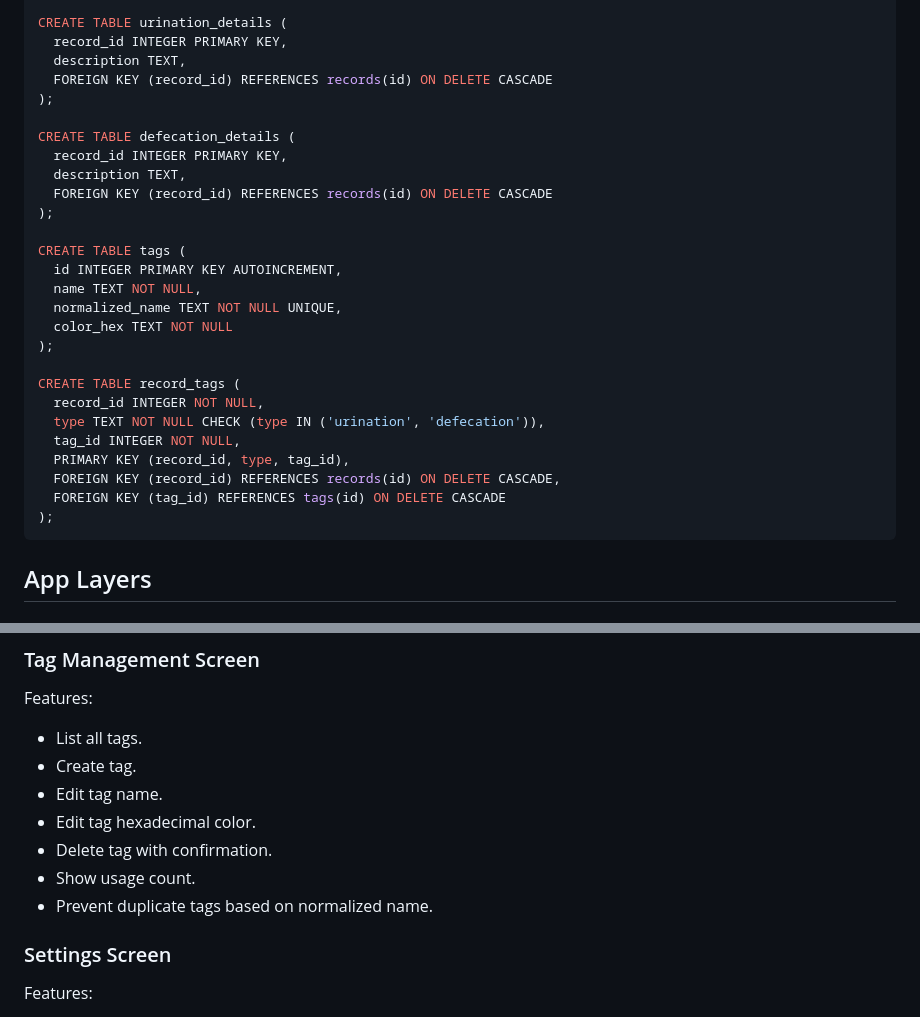
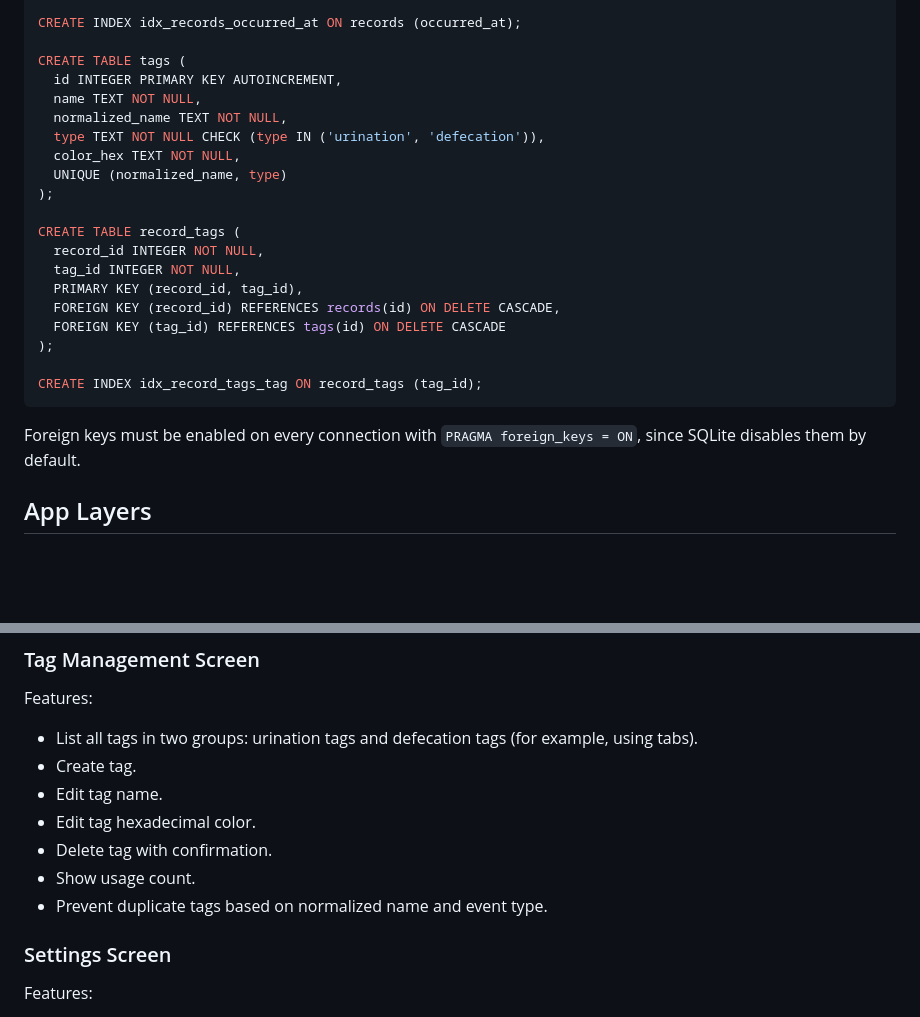
Before and after one commit to Javi801/peepoop-log, a Markdown page: ARCHITECTURE.md, 2 parts joined by grey strips. GitHub-like rendering; blank space fills up the shorter version.

````diff
--- a/ARCHITECTURE.md
+++ b/ARCHITECTURE.md
@@ -128,33 +112,28 @@ CREATE TABLE records (
 );
 
-CREATE TABLE urination_details (
-  record_id INTEGER PRIMARY KEY,
-  description TEXT,
-  FOREIGN KEY (record_id) REFERENCES records(id) ON DELETE CASCADE
-);
-
-CREATE TABLE defecation_details (
-  record_id INTEGER PRIMARY KEY,
-  description TEXT,
-  FOREIGN KEY (record_id) REFERENCES records(id) ON DELETE CASCADE
-);
+CREATE INDEX idx_records_occurred_at ON records (occurred_at);
 
 CREATE TABLE tags (
   id INTEGER PRIMARY KEY AUTOINCREMENT,
   name TEXT NOT NULL,
-  normalized_name TEXT NOT NULL UNIQUE,
-  color_hex TEXT NOT NULL
+  normalized_name TEXT NOT NULL,
+  type TEXT NOT NULL CHECK (type IN ('urination', 'defecation')),
+  color_hex TEXT NOT NULL,
+  UNIQUE (normalized_name, type)
 );
 
 CREATE TABLE record_tags (
   record_id INTEGER NOT NULL,
-  type TEXT NOT NULL CHECK (type IN ('urination', 'defecation')),
   tag_id INTEGER NOT NULL,
-  PRIMARY KEY (record_id, type, tag_id),
+  PRIMARY KEY (record_id, tag_id),
   FOREIGN KEY (record_id) REFERENCES records(id) ON DELETE CASCADE,
   FOREIGN KEY (tag_id) REFERENCES tags(id) ON DELETE CASCADE
 );
+
+CREATE INDEX idx_record_tags_tag ON record_tags (tag_id);
 ```
+
+Foreign keys must be enabled on every connection with `PRAGMA foreign_keys = ON`, since SQLite disables them by default.
 
 ## App Layers
 
@@ -262,13 +241,13 @@ Tag filter behavior:
 
 Features:
 
-* List all tags.
+* List all tags in two groups: urination tags and defecation tags (for example, using tabs).
 * Create tag.
 * Edit tag name.
 * Edit tag hexadecimal color.
 * Delete tag with confirmation.
 * Show usage count.
-* Prevent duplicate tags based on normalized name.
+* Prevent duplicate tags based on normalized name and event type.
 
 ### Settings Screen
 
````
Also changed, not shown: other parts of ARCHITECTURE.md (+25 -41 lines), README.md (+2 -2 lines), REQUIREMENTS.md (+14 -6 lines).
